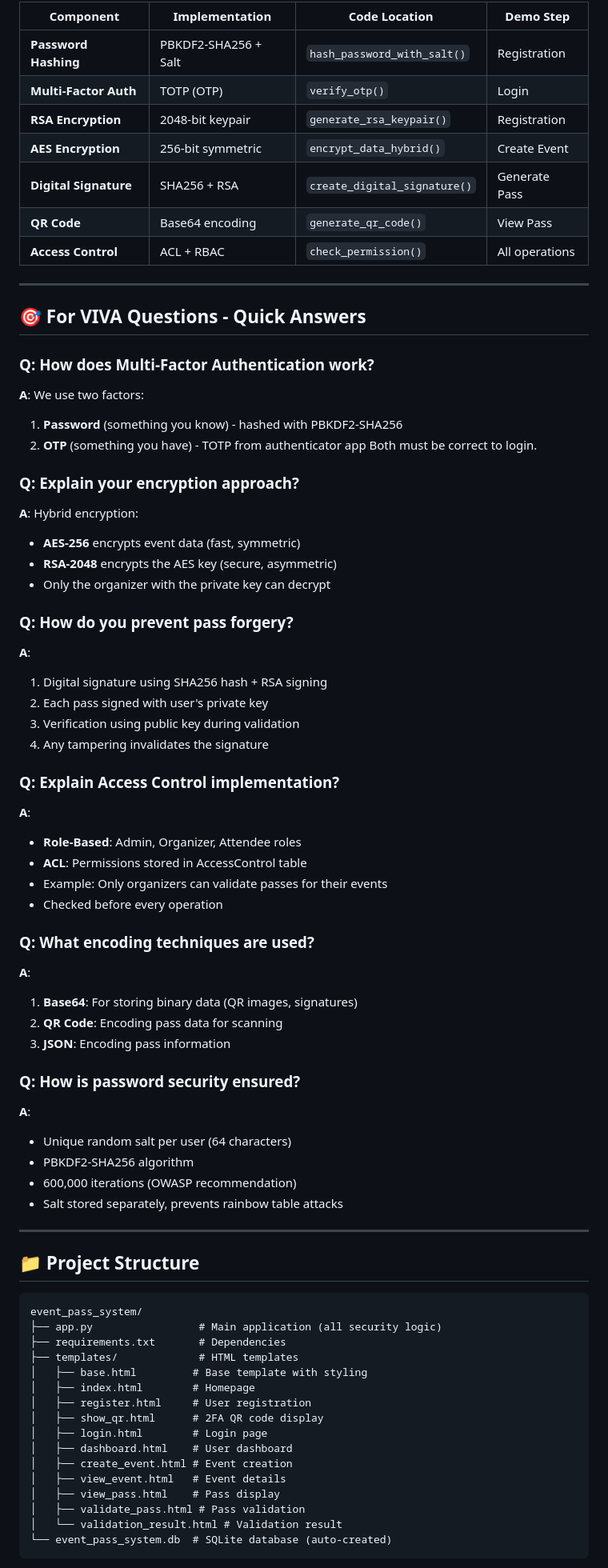
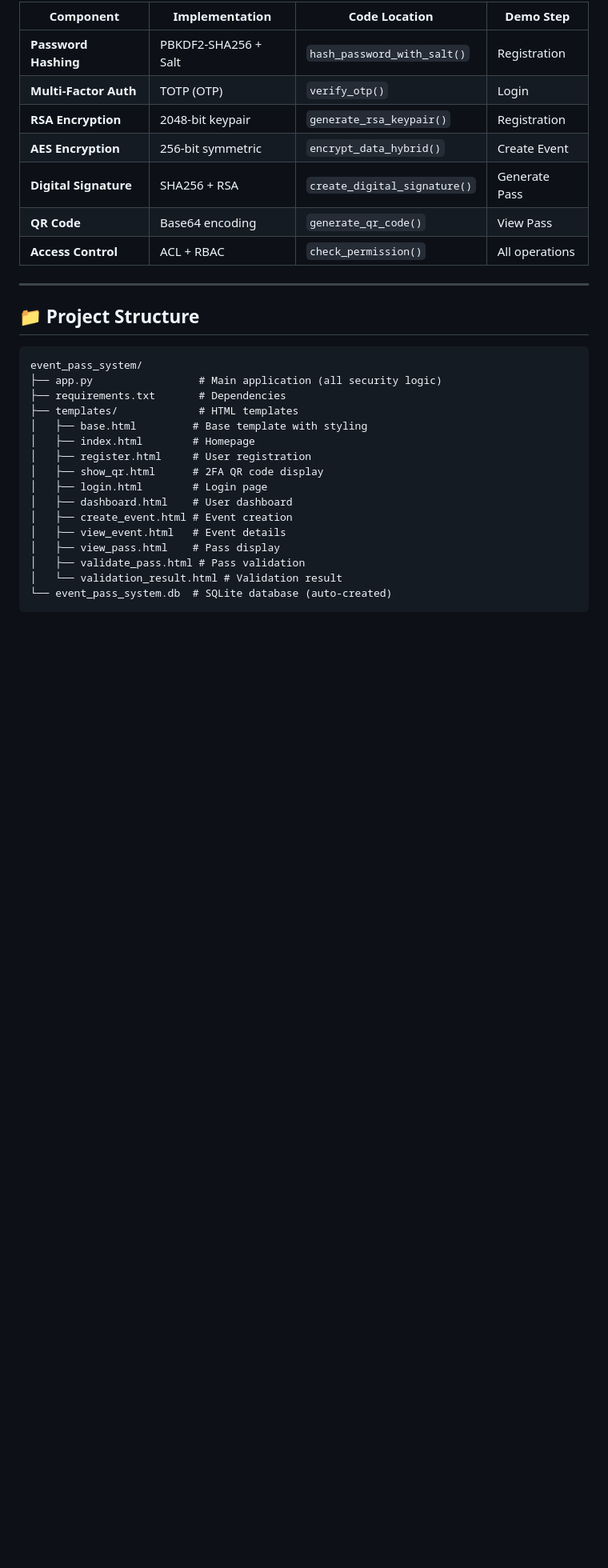
Before and after one commit to ummitiakshitha/Secure-Event-Pass-System-, a Markdown page: README.md, the part around one of its changes. Shown at 80% size. Rendered like a GitHub page; blank space fills up the shorter version.

```diff
--- a/README.md
+++ b/README.md
@@ -160,48 +134,6 @@ The application will start at: **http://127.0.0.1:5000**
 
 ---
 
-## 🎯 For VIVA Questions - Quick Answers
-
-### Q: How does Multi-Factor Authentication work?
-**A**: We use two factors:
-1. **Password** (something you know) - hashed with PBKDF2-SHA256
-2. **OTP** (something you have) - TOTP from authenticator app
-Both must be correct to login.
-
-### Q: Explain your encryption approach?
-**A**: Hybrid encryption:
-- **AES-256** encrypts event data (fast, symmetric)
-- **RSA-2048** encrypts the AES key (secure, asymmetric)
-- Only the organizer with the private key can decrypt
-
-### Q: How do you prevent pass forgery?
-**A**:
-1. Digital signature using SHA256 hash + RSA signing
-2. Each pass signed with user's private key
-3. Verification using public key during validation
-4. Any tampering invalidates the signature
-
-### Q: Explain Access Control implementation?
-**A**:
-- **Role-Based**: Admin, Organizer, Attendee roles
-- **ACL**: Permissions stored in AccessControl table
-- Example: Only organizers can validate passes for their events
-- Checked before every operation
-
-### Q: What encoding techniques are used?
-**A**:
-1. **Base64**: For storing binary data (QR images, signatures)
-2. **QR Code**: Encoding pass data for scanning
-3. **JSON**: Encoding pass information
-
-### Q: How is password security ensured?
-**A**:
-- Unique random salt per user (64 characters)
-- PBKDF2-SHA256 algorithm
-- 600,000 iterations (OWASP recommendation)
-- Salt stored separately, prevents rainbow table attacks
-
----
 
 ## 📁 Project Structure
 
```
Also changed, not shown: other parts of README.md (+16 -59 lines).
